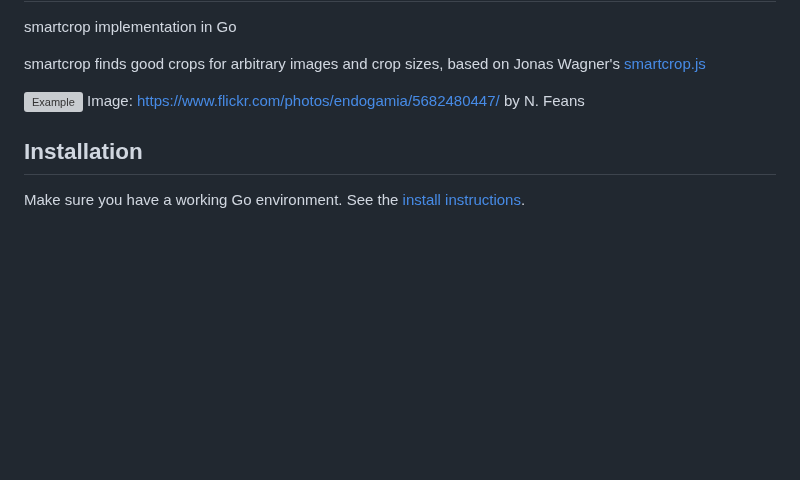
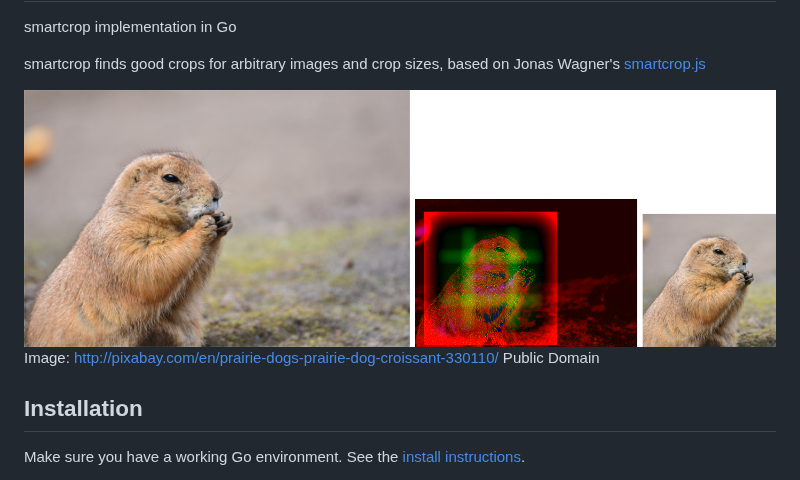
Before and after one commit to muesli/smartcrop, a Markdown page: README.md, the part around the change. Rendered like a GitHub page; pictures changed too: gopher_example.jpg (added); blank space fills up the shorter version; grey boxes are pictures that could not be loaded.

Commit message:
fixes not using a gopher as example image

```diff
--- a/README.md
+++ b/README.md
@@ -5,8 +5,8 @@ smartcrop implementation in Go
 
 smartcrop finds good crops for arbitrary images and crop sizes, based on Jonas Wagner's [smartcrop.js](https://github.com/jwagner/smartcrop.js)
 
-![Example](http://29a.ch/sandbox/2014/smartcrop/example.jpg)
-Image: [https://www.flickr.com/photos/endogamia/5682480447/](https://www.flickr.com/photos/endogamia/5682480447) by N. Feans
+![Example](./gopher_example.jpg)
+Image: [http://pixabay.com/en/prairie-dogs-prairie-dog-croissant-330110/](http://pixabay.com/en/prairie-dogs-prairie-dog-croissant-330110/) Public Domain
 
 ## Installation
 
```
Also changed, not shown: samples/gopher.jpg (added).
